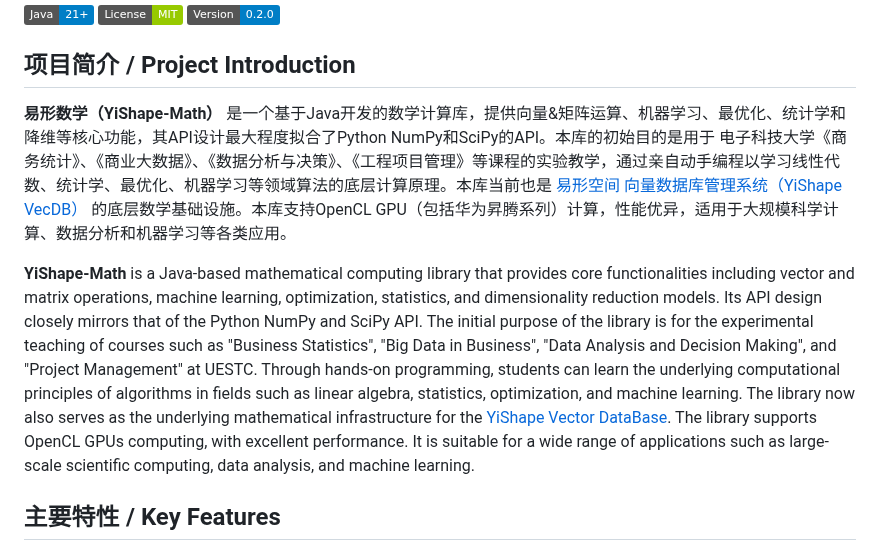
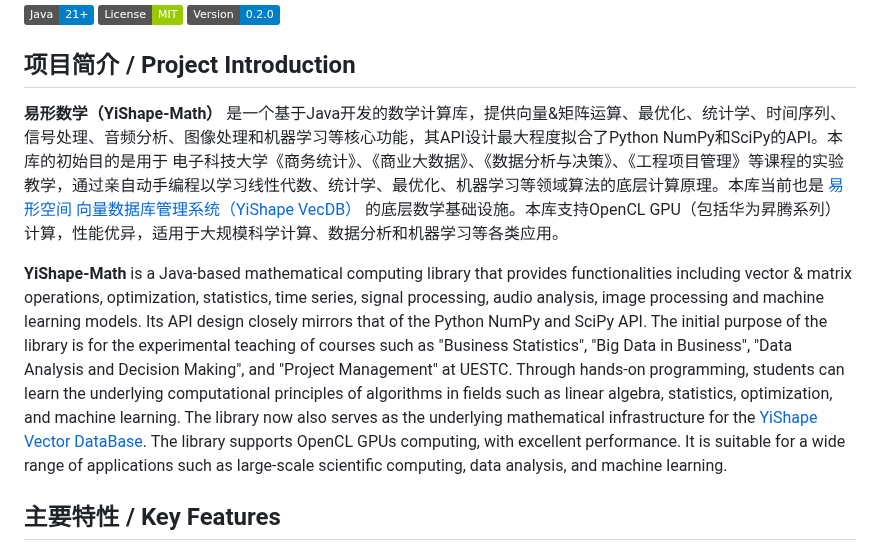
Before and after one commit to ScaleFree-Tech/yishape-math, a Markdown page: README.md, the part around the change. Rendered like a GitHub page; badges without logos.

```diff
--- a/README.md
+++ b/README.md
@@ -6,9 +6,9 @@
 
 ## 项目简介 / Project Introduction
 
-**易形数学（YiShape-Math）** 是一个基于Java开发的数学计算库，提供向量&矩阵运算、机器学习、最优化、统计学和降维等核心功能，其API设计最大程度拟合了Python NumPy和SciPy的API。本库的初始目的是用于 电子科技大学《商务统计》、《商业大数据》、《数据分析与决策》、《工程项目管理》等课程的实验教学，通过亲自动手编程以学习线性代数、统计学、最优化、机器学习等领域算法的底层计算原理。本库当前也是 [易形空间 向量数据库管理系统（YiShape VecDB）](https://github.com/ScaleFree-Tech/YiShape-VecDB) 的底层数学基础设施。本库支持OpenCL GPU（包括华为昇腾系列）计算，性能优异，适用于大规模科学计算、数据分析和机器学习等各类应用。
+**易形数学（YiShape-Math）** 是一个基于Java开发的数学计算库，提供向量&矩阵运算、最优化、统计学、时间序列、信号处理、音频分析、图像处理和机器学习等核心功能，其API设计最大程度拟合了Python NumPy和SciPy的API。本库的初始目的是用于 电子科技大学《商务统计》、《商业大数据》、《数据分析与决策》、《工程项目管理》等课程的实验教学，通过亲自动手编程以学习线性代数、统计学、最优化、机器学习等领域算法的底层计算原理。本库当前也是 [易形空间 向量数据库管理系统（YiShape VecDB）](https://github.com/ScaleFree-Tech/YiShape-VecDB) 的底层数学基础设施。本库支持OpenCL GPU（包括华为昇腾系列）计算，性能优异，适用于大规模科学计算、数据分析和机器学习等各类应用。
 
-**YiShape-Math** is a Java-based mathematical computing library that provides core functionalities including vector and matrix operations, machine learning, optimization, statistics, and dimensionality reduction models. Its API design closely mirrors that of the Python NumPy and SciPy API. The initial purpose of the library is for the experimental teaching of courses such as "Business Statistics", "Big Data in Business", "Data Analysis and Decision Making", and "Project Management" at UESTC. Through hands-on programming, students can learn the underlying computational principles of algorithms in fields such as linear algebra, statistics, optimization, and machine learning. The library now also serves as the underlying mathematical infrastructure for the [YiShape Vector DataBase](https://github.com/ScaleFree-Tech/YiShape-VecDB). The library supports OpenCL GPUs computing, with excellent performance. It is suitable for a wide range of applications such as large-scale scientific computing, data analysis, and machine learning.
+**YiShape-Math** is a Java-based mathematical computing library that provides functionalities including  vector & matrix operations, optimization, statistics, time series, signal processing, audio analysis, image processing and machine learning models. Its API design closely mirrors that of the Python NumPy and SciPy API. The initial purpose of the library is for the experimental teaching of courses such as "Business Statistics", "Big Data in Business", "Data Analysis and Decision Making", and "Project Management" at UESTC. Through hands-on programming, students can learn the underlying computational principles of algorithms in fields such as linear algebra, statistics, optimization, and machine learning. The library now also serves as the underlying mathematical infrastructure for the [YiShape Vector DataBase](https://github.com/ScaleFree-Tech/YiShape-VecDB). The library supports OpenCL GPUs computing, with excellent performance. It is suitable for a wide range of applications such as large-scale scientific computing, data analysis, and machine learning.
 
 ## 主要特性 / Key Features
 
```
